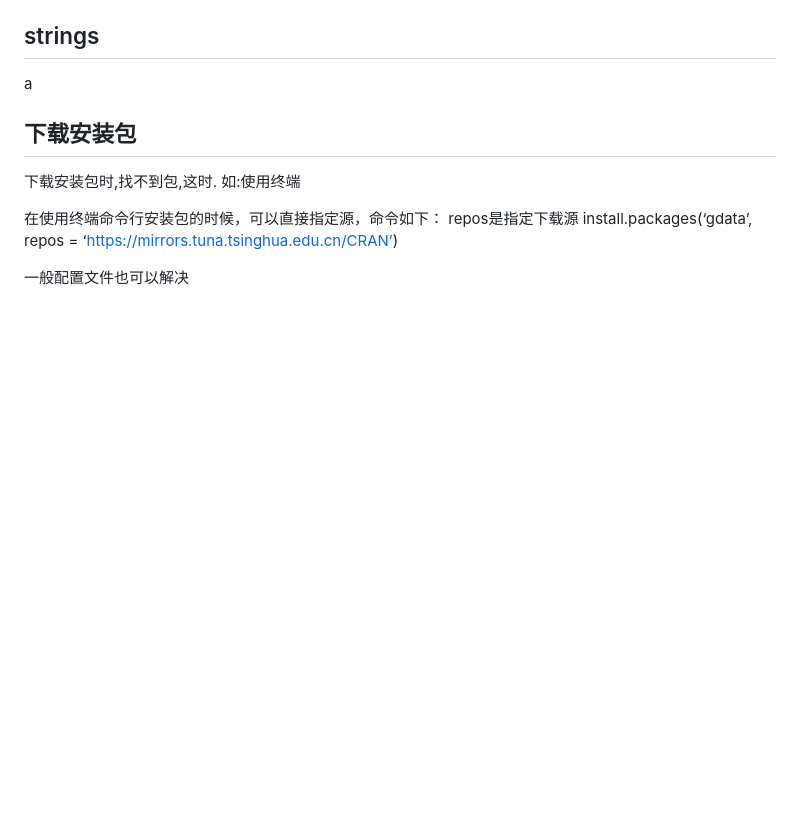
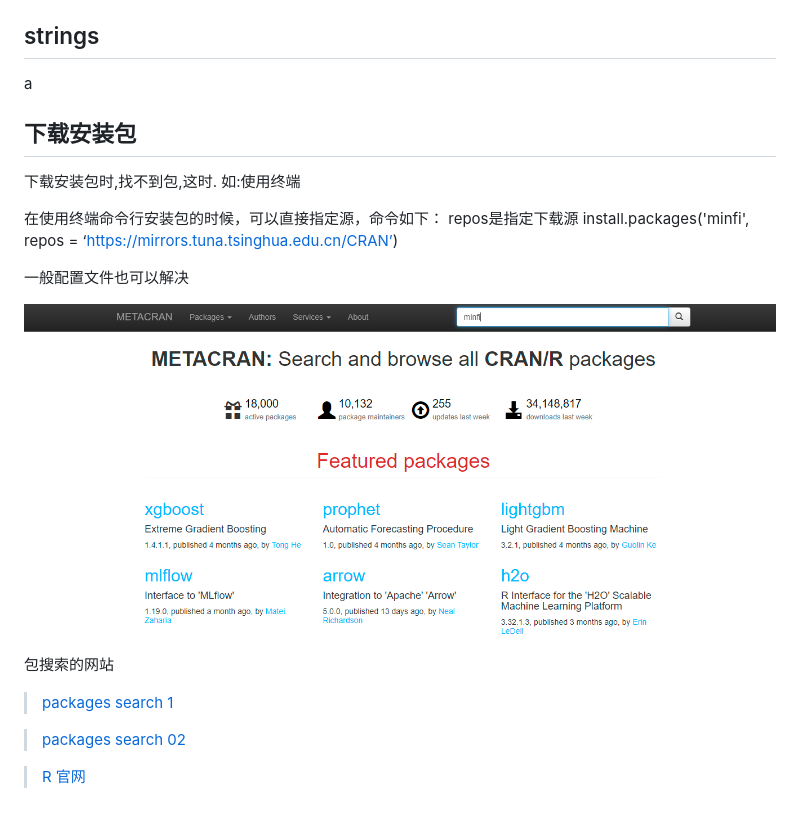
Before and after one commit to yuanzhen-lucas/mybioinfo, a Markdown page: R/R学习.md, the part around the change. Drawn GitHub-style; pictures changed too: R/image/Rsearch01.png (added); blank space fills up the shorter version.

Commit message:
day03

```diff
--- a/R/R学习.md
+++ b/R/R学习.md
@@ -929,6 +929,16 @@ a
 
 在使用终端命令行安装包的时候，可以直接指定源，命令如下：
 repos是指定下载源
-install.packages(‘gdata’, repos = ‘https://mirrors.tuna.tsinghua.edu.cn/CRAN’)
+install.packages('minfi', repos = ‘https://mirrors.tuna.tsinghua.edu.cn/CRAN’)
+
 
 一般配置文件也可以解决
+
+![avatar](./image/Rsearch01.png)
+包搜索的网站
+
+>[packages search 1](https://elizagrames.github.io/litsearchr/#tutorials)
+
+>[packages search 02](https://elizagrames.github.io/litsearchr/#tutorials)
+
+>[R 官网](https://www.rdocumentation.org/packages/)
```
